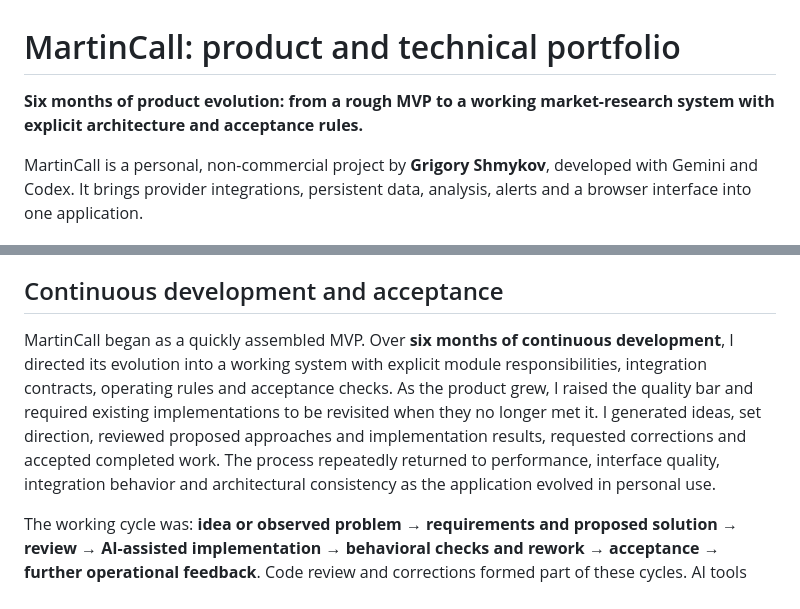
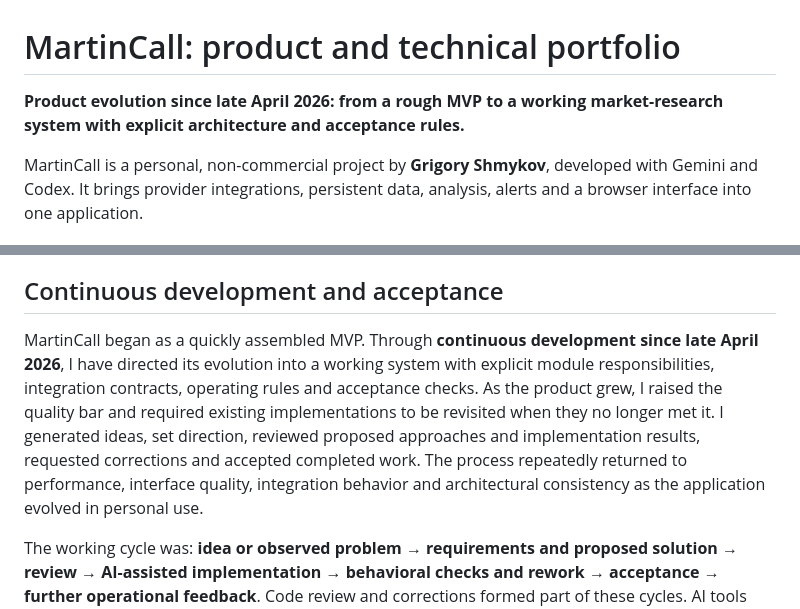
Before and after one commit to Baziran/martincall-portfolio, a Markdown page: docs/PORTFOLIO.md, 2 parts joined by grey strips. GitHub-like rendering.

```diff
--- a/docs/PORTFOLIO.md
+++ b/docs/PORTFOLIO.md
@@ -1,6 +1,6 @@
 # MartinCall: product and technical portfolio
 
-**Six months of product evolution: from a rough MVP to a working market-research system with explicit architecture and acceptance rules.**
+**Product evolution since late April 2026: from a rough MVP to a working market-research system with explicit architecture and acceptance rules.**
 
 MartinCall is a personal, non-commercial project by **Grigory Shmykov**, developed with Gemini and Codex. It brings provider integrations, persistent data, analysis, alerts and a browser interface into one application.
 
@@ -29,7 +29,7 @@ I initiated MartinCall and owned its product direction from the original ideas t
 
 ## Continuous development and acceptance
 
-MartinCall began as a quickly assembled MVP. Over **six months of continuous development**, I directed its evolution into a working system with explicit module responsibilities, integration contracts, operating rules and acceptance checks. As the product grew, I raised the quality bar and required existing implementations to be revisited when they no longer met it. I generated ideas, set direction, reviewed proposed approaches and implementation results, requested corrections and accepted completed work. The process repeatedly returned to performance, interface quality, integration behavior and architectural consistency as the application evolved in personal use.
+MartinCall began as a quickly assembled MVP. Through **continuous development since late April 2026**, I have directed its evolution into a working system with explicit module responsibilities, integration contracts, operating rules and acceptance checks. As the product grew, I raised the quality bar and required existing implementations to be revisited when they no longer met it. I generated ideas, set direction, reviewed proposed approaches and implementation results, requested corrections and accepted completed work. The process repeatedly returned to performance, interface quality, integration behavior and architectural consistency as the application evolved in personal use.
 
 The working cycle was: **idea or observed problem → requirements and proposed solution → review → AI-assisted implementation → behavioral checks and rework → acceptance → further operational feedback**. Code review and corrections formed part of these cycles. AI tools performed substantial implementation and assisted with technical analysis; I retained product direction and the decision to accept or request more work.
 
```
Also changed, not shown: README.md (+3 -1 lines).
